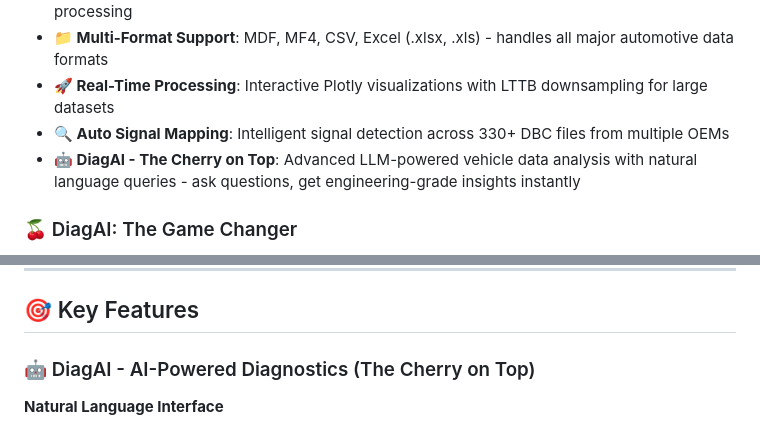
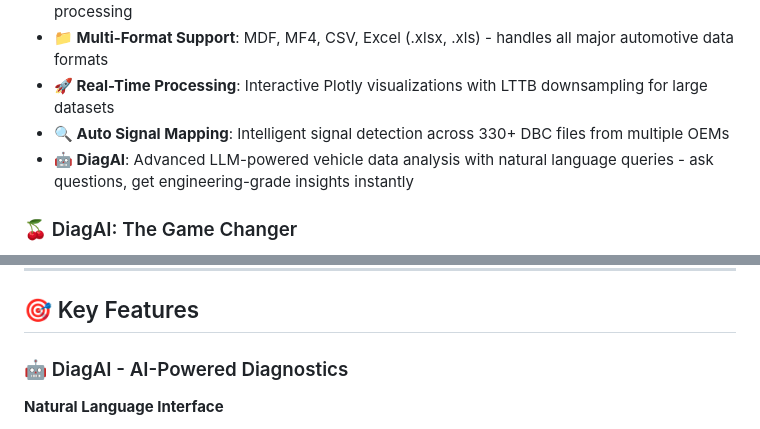
Before and after one commit to 25Bonged/vehicle_lab-web, a Markdown page: README.md, 2 parts joined by grey strips. GitHub-like rendering.

```diff
--- a/README.md
+++ b/README.md
@@ -22,7 +22,7 @@
 * **📁 Multi-Format Support**: MDF, MF4, CSV, Excel (.xlsx, .xls) - handles all major automotive data formats
 * **🚀 Real-Time Processing**: Interactive Plotly visualizations with LTTB downsampling for large datasets
 * **🔍 Auto Signal Mapping**: Intelligent signal detection across 330+ DBC files from multiple OEMs
-* **🤖 DiagAI - The Cherry on Top**: Advanced LLM-powered vehicle data analysis with natural language queries - ask questions, get engineering-grade insights instantly
+* **🤖 DiagAI**: Advanced LLM-powered vehicle data analysis with natural language queries - ask questions, get engineering-grade insights instantly
 
 ### 🍒 DiagAI: The Game Changer
 
@@ -138,7 +138,7 @@ DiagAI is an intelligent diagnostic assistant powered by Large Language Models (
 
 ## 🎯 Key Features
 
-### 🤖 DiagAI - AI-Powered Diagnostics (The Cherry on Top)
+### 🤖 DiagAI - AI-Powered Diagnostics
 
 **Natural Language Interface**
 * Ask questions in plain English: "What's the average RPM during acceleration?"
```
